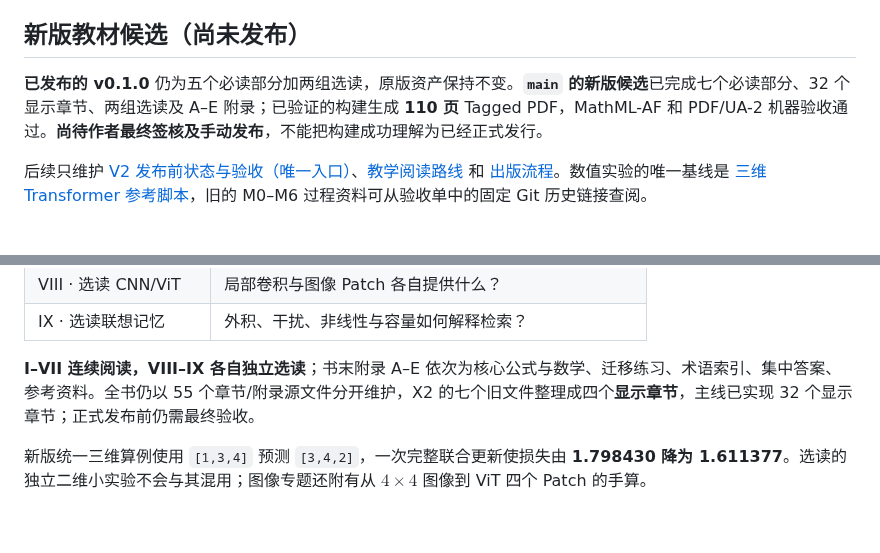
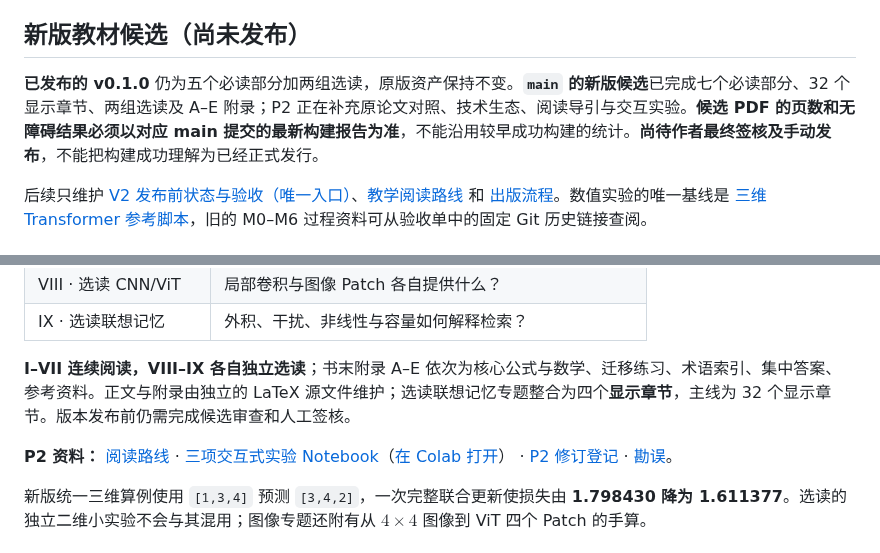
Before and after one commit to CoCoThink/ai-by-intuition, a Markdown page: README.md, 2 parts joined by grey strips. Rendered like a GitHub page; blank space fills up the shorter version.

Commit message:
P2: surface reader routes and notebooks and remove stale draft statistics and internal milestone references

```diff
--- a/README.md
+++ b/README.md
@@ -10,7 +10,7 @@
 
 ## 新版教材候选（尚未发布）
 
-**已发布的 v0.1.0** 仍为五个必读部分加两组选读，原版资产保持不变。**`main` 的新版候选**已完成七个必读部分、32 个显示章节、两组选读及 A–E 附录；已验证的构建生成 **110 页** Tagged PDF，MathML-AF 和 PDF/UA-2 机器验收通过。**尚待作者最终签核及手动发布**，不能把构建成功理解为已经正式发行。
+**已发布的 v0.1.0** 仍为五个必读部分加两组选读，原版资产保持不变。**`main` 的新版候选**已完成七个必读部分、32 个显示章节、两组选读及 A–E 附录；P2 正在补充原论文对照、技术生态、阅读导引与交互实验。**候选 PDF 的页数和无障碍结果必须以对应 main 提交的最新构建报告为准**，不能沿用较早成功构建的统计。**尚待作者最终签核及手动发布**，不能把构建成功理解为已经正式发行。
 
 后续只维护 [V2 发布前状态与验收（唯一入口）](docs/V2_RELEASE_READINESS.md)、[教学阅读路线](ROADMAP.md) 和 [出版流程](docs/PUBLISHING.md)。数值实验的唯一基线是 [三维 Transformer 参考脚本](scripts/teaching_reference.py)，旧的 M0–M6 过程资料可从验收单中的固定 Git 历史链接查阅。
 
@@ -38,7 +38,9 @@
 | VIII · 选读 CNN/ViT | 局部卷积与图像 Patch 各自提供什么？ |
 | IX · 选读联想记忆 | 外积、干扰、非线性与容量如何解释检索？ |
 
-**I–VII 连续阅读，VIII–IX 各自独立选读**；书末附录 A–E 依次为核心公式与数学、迁移练习、术语索引、集中答案、参考资料。全书仍以 55 个章节/附录源文件分开维护，X2 的七个旧文件整理成四个**显示章节**，主线已实现 32 个显示章节；正式发布前仍需最终验收。
+**I–VII 连续阅读，VIII–IX 各自独立选读**；书末附录 A–E 依次为核心公式与数学、迁移练习、术语索引、集中答案、参考资料。正文与附录由独立的 LaTeX 源文件维护；选读联想记忆专题整合为四个**显示章节**，主线为 32 个显示章节。版本发布前仍需完成候选审查和人工签核。
+
+**P2 资料：** [阅读路线](book/chapters/00g-reading-routes.tex) · [三项交互式实验 Notebook](notebooks/p2-interactive-intuitions.ipynb)（[在 Colab 打开](https://colab.research.google.com/github/CoCoThink/ai-by-intuition/blob/main/notebooks/p2-interactive-intuitions.ipynb)） · [P2 修订登记](docs/P2_COMPLETION.md) · [勘误](docs/ERRATA.md)。
 
 新版统一三维算例使用 `[1,3,4]` 预测 `[3,4,2]`，一次完整联合更新使损失由 **1.798430 降为 1.611377**。选读的独立二维小实验不会与其混用；图像专题还附有从 $4\times4$ 图像到 ViT 四个 Patch 的手算。
 
```
